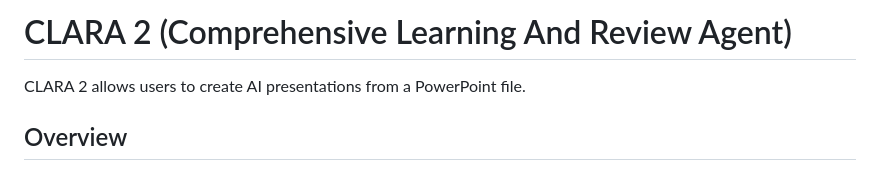
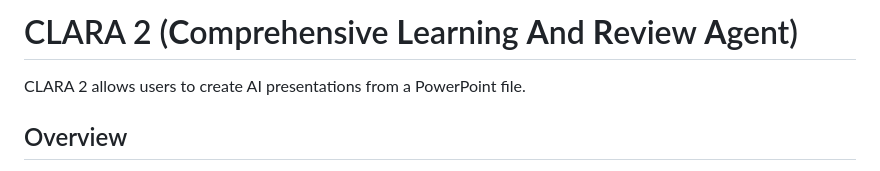
Before and after one commit to 0xMatthew/CLARA2, a Markdown page: README.md, the part around the change. Drawn GitHub-style.

Commit message:
make title prettier

```diff
--- a/README.md
+++ b/README.md
@@ -1,4 +1,4 @@
-# CLARA 2 (Comprehensive Learning And Review Agent)
+# CLARA 2 (**C**omprehensive **L**earning **A**nd **R**eview **A**gent)
 
 CLARA 2 allows users to create AI presentations from a PowerPoint file.
 
```
